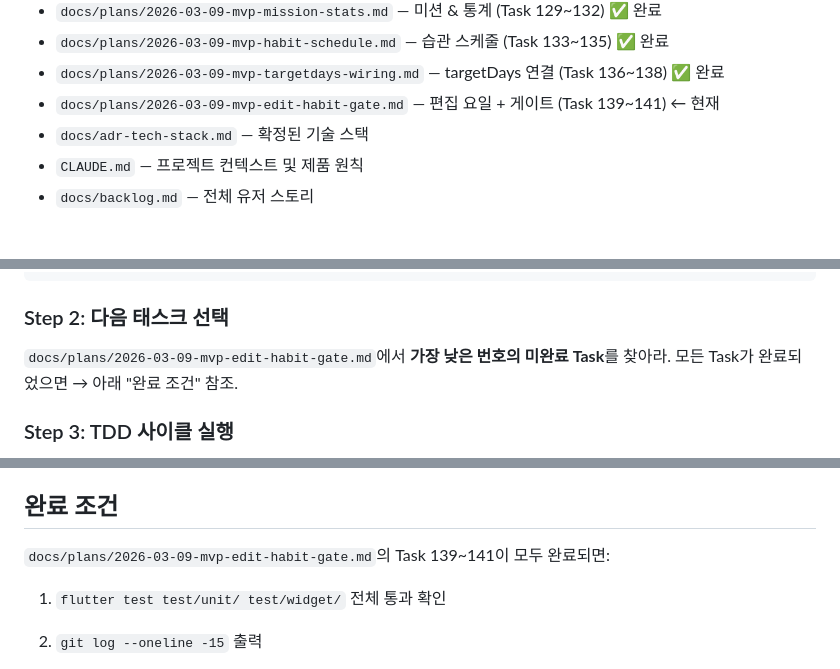
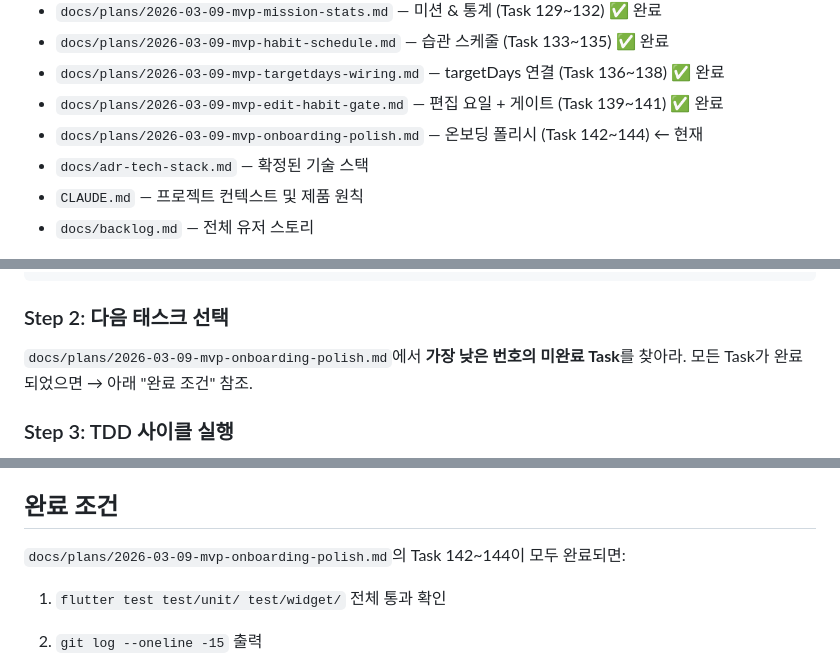
Before and after one commit to KevinTheRainmaker/habit_rabbit, a Markdown page: PROMPT.md, 3 parts joined by grey strips. Rendered like a GitHub page.

Commit message:
chore: mvp onboarding polish complete

```diff
--- a/PROMPT.md
+++ b/PROMPT.md
@@ -40,7 +40,8 @@
 - `docs/plans/2026-03-09-mvp-mission-stats.md` — 미션 & 통계 (Task 129~132) ✅ 완료
 - `docs/plans/2026-03-09-mvp-habit-schedule.md` — 습관 스케줄 (Task 133~135) ✅ 완료
 - `docs/plans/2026-03-09-mvp-targetdays-wiring.md` — targetDays 연결 (Task 136~138) ✅ 완료
-- `docs/plans/2026-03-09-mvp-edit-habit-gate.md` — 편집 요일 + 게이트 (Task 139~141) ← 현재
+- `docs/plans/2026-03-09-mvp-edit-habit-gate.md` — 편집 요일 + 게이트 (Task 139~141) ✅ 완료
+- `docs/plans/2026-03-09-mvp-onboarding-polish.md` — 온보딩 폴리시 (Task 142~144) ← 현재
 - `docs/adr-tech-stack.md` — 확정된 기술 스택
 - `CLAUDE.md` — 프로젝트 컨텍스트 및 제품 원칙
 - `docs/backlog.md` — 전체 유저 스토리
@@ -56,7 +57,7 @@ flutter test test/unit/ 2>&1 | tail -5
 
 ### Step 2: 다음 태스크 선택
 
-`docs/plans/2026-03-09-mvp-edit-habit-gate.md`에서 **가장 낮은 번호의 미완료 Task**를 찾아라.
+`docs/plans/2026-03-09-mvp-onboarding-polish.md`에서 **가장 낮은 번호의 미완료 Task**를 찾아라.
 모든 Task가 완료되었으면 → 아래 "완료 조건" 참조.
 
 ### Step 3: TDD 사이클 실행
@@ -116,7 +117,7 @@ flutter test
 
 ## 완료 조건
 
-`docs/plans/2026-03-09-mvp-edit-habit-gate.md`의 Task 139~141이 모두 완료되면:
+`docs/plans/2026-03-09-mvp-onboarding-polish.md`의 Task 142~144이 모두 완료되면:
 
 1. `flutter test test/unit/ test/widget/` 전체 통과 확인
 
```
Also changed, not shown: docs/plans/2026-03-09-mvp-onboarding-polish.md (added, +64 -0 lines).
